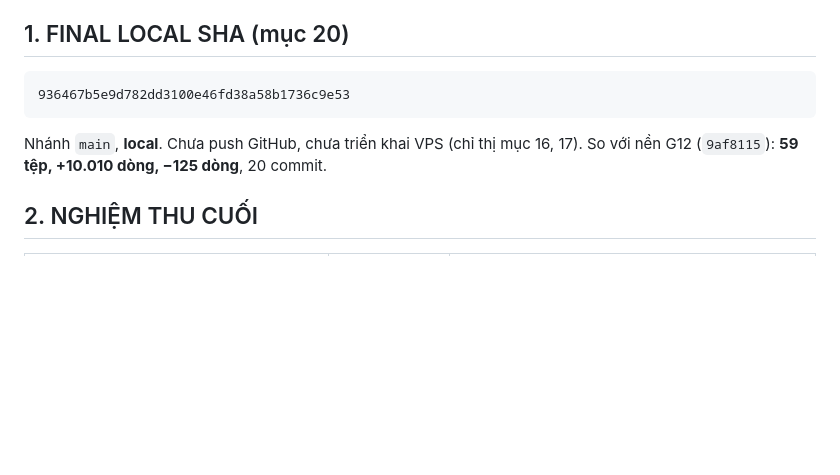
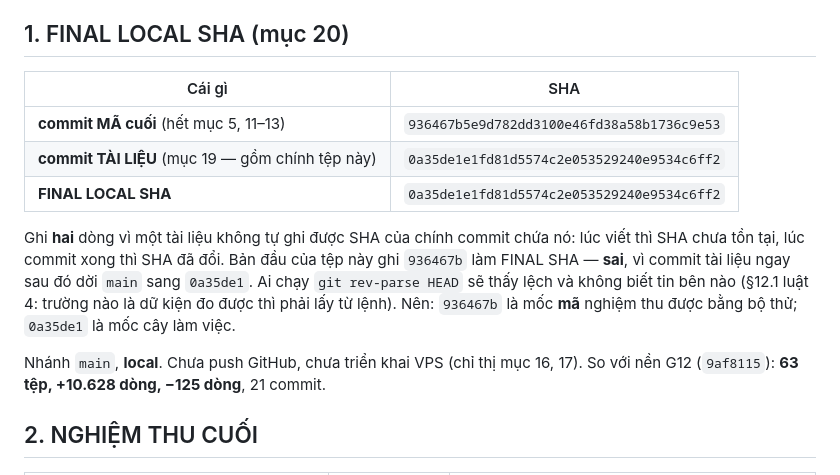
Before and after one commit to thanhbn123/vip-exp-hub, a Markdown page: docs/G12_FINAL_REPORT.md, the part around the change. GitHub-like rendering; blank space fills up the shorter version.

Commit message:
G12: dinh chinh §1 bao cao cuoi — ghi ca SHA ma lan SHA tai lieu
Ban dau §1 ghi 936467b lam FINAL LOCAL SHA. Sai: commit tai lieu ngay sau do doi main sang
0a35de1, nen ai chay `git rev-parse HEAD` se thay lech va khong biet tin ben nao.
Mot tai lieu khong tu ghi duoc SHA cua chinh commit chua no — luc viet thi SHA chua ton tai,
luc commit xong thi SHA da doi. Nay ghi ca hai moc va noi ro moc nao la gi:
936467b = moc MA da nghiem thu bang bo thu · SHA cuoi = moc cay lam viec.
§12.1 luat 4: truong nao la du kien do duoc thi phai lay tu lenh.

Co-Authored-By: Claude Opus 5 <noreply@anthropic.com>

````diff
--- a/docs/G12_FINAL_REPORT.md
+++ b/docs/G12_FINAL_REPORT.md
@@ -7,12 +7,21 @@ AG-00 PROJECT CONTROLLER · ngày **15/10/2026** · chỉ thị G12 (20 mục).
 
 ## 1. FINAL LOCAL SHA (mục 20)
 
-```
-936467b5e9d782dd3100e46fd38a58b1736c9e53
-```
+| Cái gì | SHA |
+|---|---|
+| **commit MÃ cuối** (hết mục 5, 11–13) | `936467b5e9d782dd3100e46fd38a58b1736c9e53` |
+| **commit TÀI LIỆU** (mục 19 — gồm chính tệp này) | `0a35de1e1fd81d5574c2e053529240e9534c6ff2` |
+| **FINAL LOCAL SHA** | `0a35de1e1fd81d5574c2e053529240e9534c6ff2` |
+
+Ghi **hai** dòng vì một tài liệu không tự ghi được SHA của chính commit chứa nó: lúc viết thì
+SHA chưa tồn tại, lúc commit xong thì SHA đã đổi. Bản đầu của tệp này ghi `936467b` làm FINAL
+SHA — **sai**, vì commit tài liệu ngay sau đó dời `main` sang `0a35de1`. Ai chạy
+`git rev-parse HEAD` sẽ thấy lệch và không biết tin bên nào (§12.1 luật 4: trường nào là dữ
+kiện đo được thì phải lấy từ lệnh). Nên: `936467b` là mốc **mã** nghiệm thu được bằng bộ thử;
+`0a35de1` là mốc cây làm việc.
 
 Nhánh `main`, **local**. Chưa push GitHub, chưa triển khai VPS (chỉ thị mục 16, 17).
-So với nền G12 (`9af8115`): **59 tệp, +10.010 dòng, −125 dòng**, 20 commit.
+So với nền G12 (`9af8115`): **63 tệp, +10.628 dòng, −125 dòng**, 21 commit.
 
 ## 2. NGHIỆM THU CUỐI
 
````
